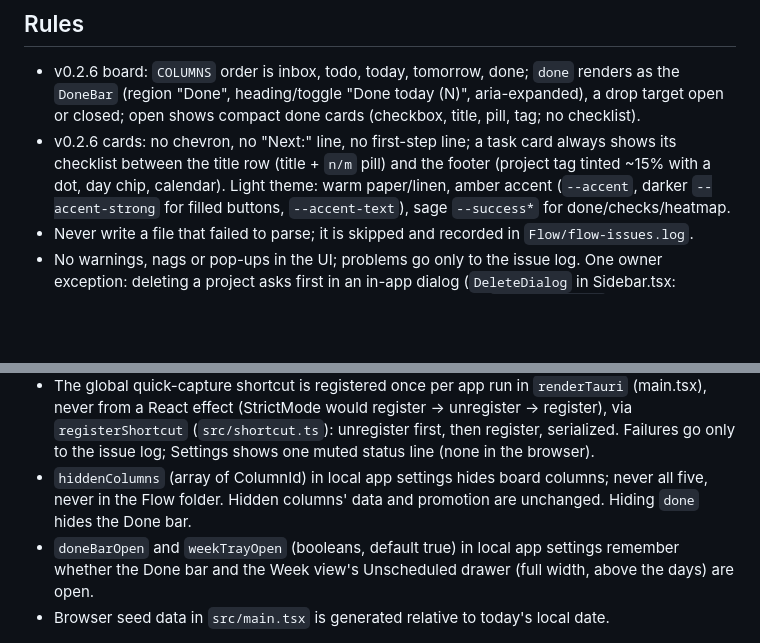
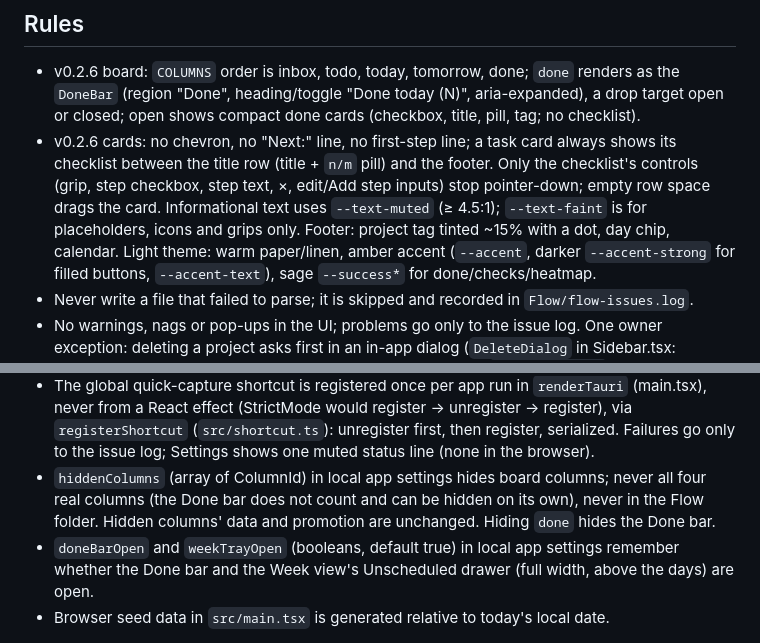
Before and after one commit to jakublaznovsky/Flow, a Markdown page: CLAUDE.md, 2 parts joined by grey strips. GitHub-like rendering; blank space fills up the shorter version.

```diff
--- a/CLAUDE.md
+++ b/CLAUDE.md
@@ -47,8 +47,11 @@ Data is Markdown files with YAML frontmatter in a user-chosen folder. See
   `DoneBar` (region "Done", heading/toggle "Done today (N)", aria-expanded), a drop target open or
   closed; open shows compact done cards (checkbox, title, pill, tag; no checklist).
 - v0.2.6 cards: no chevron, no "Next:" line, no first-step line; a task card always shows its
-  checklist between the title row (title + `n/m` pill) and the footer (project tag tinted ~15% with
-  a dot, day chip, calendar). Light theme: warm paper/linen, amber accent (`--accent`, darker
+  checklist between the title row (title + `n/m` pill) and the footer. Only the checklist's controls
+  (grip, step checkbox, step text, ×, edit/Add step inputs) stop pointer-down; empty row space drags
+  the card. Informational text uses `--text-muted` (≥ 4.5:1); `--text-faint` is for placeholders,
+  icons and grips only. Footer: project tag tinted ~15% with
+  a dot, day chip, calendar. Light theme: warm paper/linen, amber accent (`--accent`, darker
   `--accent-strong` for filled buttons, `--accent-text`), sage `--success*` for done/checks/heatmap.
 - Never write a file that failed to parse; it is skipped and recorded in `Flow/flow-issues.log`.
 - No warnings, nags or pop-ups in the UI; problems go only to the issue log. One owner exception:
@@ -102,9 +105,9 @@ Data is Markdown files with YAML frontmatter in a user-chosen folder. See
   never from a React effect (StrictMode would register → unregister → register), via
   `registerShortcut` (`src/shortcut.ts`): unregister first, then register, serialized. Failures go
   only to the issue log; Settings shows one muted status line (none in the browser).
-- `hiddenColumns` (array of ColumnId) in local app settings hides board columns; never all five,
-  never in the Flow folder. Hidden columns' data and promotion are unchanged. Hiding `done` hides
-  the Done bar.
+- `hiddenColumns` (array of ColumnId) in local app settings hides board columns; never all four
+  real columns (the Done bar does not count and can be hidden on its own), never in the Flow
+  folder. Hidden columns' data and promotion are unchanged. Hiding `done` hides the Done bar.
 - `doneBarOpen` and `weekTrayOpen` (booleans, default true) in local app settings remember whether
   the Done bar and the Week view's Unscheduled drawer (full width, above the days) are open.
 - Browser seed data in `src/main.tsx` is generated relative to today's local date.
```
Also changed, not shown: README.md (+1 -1 lines), docs/screenshot-dark.png, docs/screenshot-progress.png, docs/screenshot-week.png, docs/screenshot.png, 11 other files.
